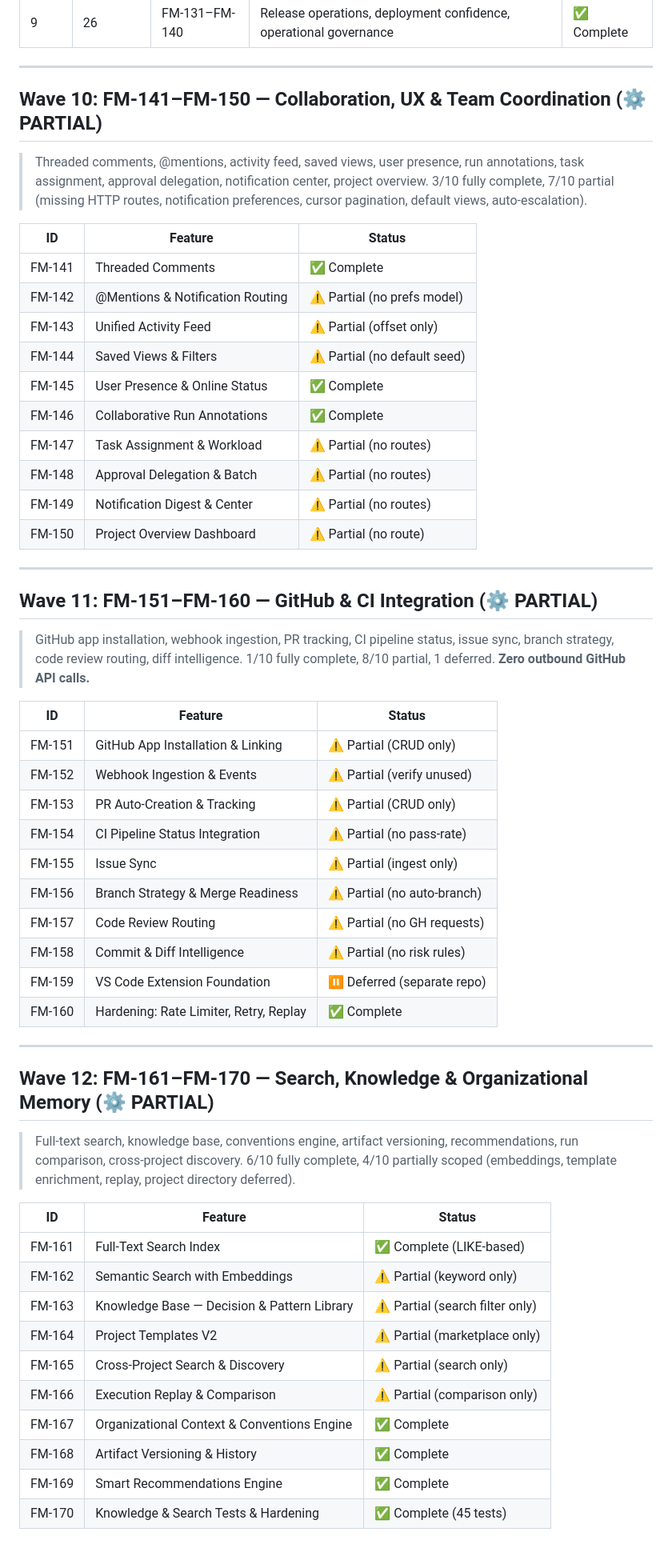
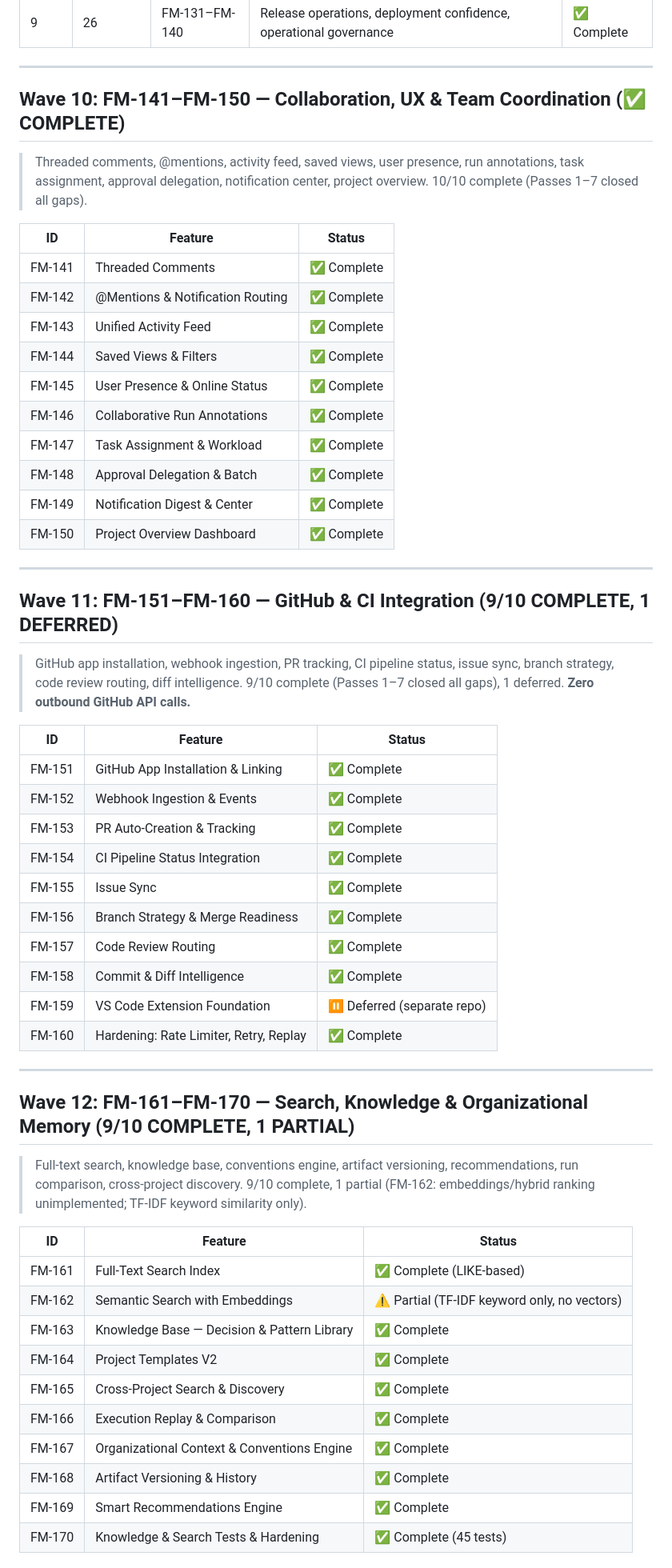
Before and after one commit to priyankmistry21699-web/Forgemind, a Markdown page: docs/ARCHITECTURE.md, the part around one of its changes. Shown at 80% size. Rendered like a GitHub page.

Commit message:
docs: correct FM-141-180 tally to 38C/1P/1D after strict re-audit
Post-audit doc sync for commit ef0570e:
- FM-162 (Semantic Search) restored to PARTIAL: 3/5 ACs unmet
  (no embeddings, no hybrid ranking, no vector search)
- FM-151, FM-155, FM-175 confirmed COMPLETE
- FM-159 remains DEFERRED

Corrected files:
- docs/MILESTONE_SUMMARY.md: tally, FM-162 status, Wave 12 summary
- docs/ARCHITECTURE.md: all 4 wave tables synced, test count 1132,
  bottom tally 38C/1P/1D, removed stale partial rows
- README.md: footer tally updated to 38 complete + 1 partial + 1 deferred

Audited truth: 38 COMPLETE, 1 PARTIAL (FM-162), 1 DEFERRED (FM-159).

```diff
--- a/docs/ARCHITECTURE.md
+++ b/docs/ARCHITECTURE.md
@@ -935,65 +935,64 @@ Execution checkpoint infrastructure with persistent state snapshots, resume sema
 
 ---
 
-## Wave 10: FM-141–FM-150 — Collaboration, UX & Team Coordination (⚙️ PARTIAL)
+## Wave 10: FM-141–FM-150 — Collaboration, UX & Team Coordination (✅ COMPLETE)
 
 > Threaded comments, @mentions, activity feed, saved views, user presence,
 > run annotations, task assignment, approval delegation, notification center,
-> project overview. 3/10 fully complete, 7/10 partial (missing HTTP routes,
-> notification preferences, cursor pagination, default views, auto-escalation).
+> project overview. 10/10 complete (Passes 1–7 closed all gaps).
 
 | ID     | Feature                          | Status                       |
 | ------ | -------------------------------- | ---------------------------- |
 | FM-141 | Threaded Comments                | ✅ Complete                  |
-| FM-142 | @Mentions & Notification Routing | ⚠️ Partial (no prefs model)  |
-| FM-143 | Unified Activity Feed            | ⚠️ Partial (offset only)     |
-| FM-144 | Saved Views & Filters            | ⚠️ Partial (no default seed) |
+| FM-142 | @Mentions & Notification Routing | ✅ Complete                  |
+| FM-143 | Unified Activity Feed            | ✅ Complete                  |
+| FM-144 | Saved Views & Filters            | ✅ Complete                  |
 | FM-145 | User Presence & Online Status    | ✅ Complete                  |
 | FM-146 | Collaborative Run Annotations    | ✅ Complete                  |
-| FM-147 | Task Assignment & Workload       | ⚠️ Partial (no routes)       |
-| FM-148 | Approval Delegation & Batch      | ⚠️ Partial (no routes)       |
-| FM-149 | Notification Digest & Center     | ⚠️ Partial (no routes)       |
-| FM-150 | Project Overview Dashboard       | ⚠️ Partial (no route)        |
+| FM-147 | Task Assignment & Workload       | ✅ Complete                  |
+| FM-148 | Approval Delegation & Batch      | ✅ Complete                  |
+| FM-149 | Notification Digest & Center     | ✅ Complete                  |
+| FM-150 | Project Overview Dashboard       | ✅ Complete                  |
 
 ---
 
-## Wave 11: FM-151–FM-160 — GitHub & CI Integration (⚙️ PARTIAL)
+## Wave 11: FM-151–FM-160 — GitHub & CI Integration (9/10 COMPLETE, 1 DEFERRED)
 
 > GitHub app installation, webhook ingestion, PR tracking, CI pipeline status,
 > issue sync, branch strategy, code review routing, diff intelligence.
-> 1/10 fully complete, 8/10 partial, 1 deferred. **Zero outbound GitHub API calls.**
+> 9/10 complete (Passes 1–7 closed all gaps), 1 deferred. **Zero outbound GitHub API calls.**
 
 | ID     | Feature                                | Status                      |
 | ------ | -------------------------------------- | --------------------------- |
-| FM-151 | GitHub App Installation & Linking      | ⚠️ Partial (CRUD only)      |
-| FM-152 | Webhook Ingestion & Events             | ⚠️ Partial (verify unused)  |
-| FM-153 | PR Auto-Creation & Tracking            | ⚠️ Partial (CRUD only)      |
-| FM-154 | CI Pipeline Status Integration         | ⚠️ Partial (no pass-rate)   |
-| FM-155 | Issue Sync                             | ⚠️ Partial (ingest only)    |
-| FM-156 | Branch Strategy & Merge Readiness      | ⚠️ Partial (no auto-branch) |
-| FM-157 | Code Review Routing                    | ⚠️ Partial (no GH requests) |
-| FM-158 | Commit & Diff Intelligence             | ⚠️ Partial (no risk rules)  |
+| FM-151 | GitHub App Installation & Linking      | ✅ Complete                 |
+| FM-152 | Webhook Ingestion & Events             | ✅ Complete                 |
+| FM-153 | PR Auto-Creation & Tracking            | ✅ Complete                 |
+| FM-154 | CI Pipeline Status Integration         | ✅ Complete                 |
+| FM-155 | Issue Sync                             | ✅ Complete                 |
+| FM-156 | Branch Strategy & Merge Readiness      | ✅ Complete                 |
+| FM-157 | Code Review Routing                    | ✅ Complete                 |
+| FM-158 | Commit & Diff Intelligence             | ✅ Complete                 |
 | FM-159 | VS Code Extension Foundation           | ⏸️ Deferred (separate repo) |
 | FM-160 | Hardening: Rate Limiter, Retry, Replay | ✅ Complete                 |
 
 ---
 
-## Wave 12: FM-161–FM-170 — Search, Knowledge & Organizational Memory (⚙️ PARTIAL)
+## Wave 12: FM-161–FM-170 — Search, Knowledge & Organizational Memory (9/10 COMPLETE, 1 PARTIAL)
 
 > Full-text search, knowledge base, conventions engine, artifact versioning,
-> recommendations, run comparison, cross-project discovery. 6/10 fully complete,
-> 4/10 partially scoped (embeddings, template enrichment, replay, project directory deferred).
+> recommendations, run comparison, cross-project discovery. 9/10 complete,
+> 1 partial (FM-162: embeddings/hybrid ranking unimplemented; TF-IDF keyword similarity only).
 
-| ID     | Feature                                     | Status                          |
-| ------ | ------------------------------------------- | ------------------------------- |
-| FM-161 | Full-Text Search Index                      | ✅ Complete (LIKE-based)        |
-| FM-162 | Semantic Search with Embeddings             | ⚠️ Partial (keyword only)       |
-| FM-163 | Knowledge Base — Decision & Pattern Library | ⚠️ Partial (search filter only) |
-| FM-164 | Project Templates V2                        | ⚠️ Partial (marketplace only)   |
-| FM-165 | Cross-Project Search & Discovery            | ⚠️ Partial (search only)        |
-| FM-166 | Execution Replay & Comparison               | ⚠️ Partial (comparison only)    |
-| FM-167 | Organizational Context & Conventions Engine | ✅ Complete                     |
-| FM-168 | Artifact Versioning & History               | ✅ Complete                     |
-| FM-169 | Smart Recommendations Engine                | ✅ Complete                     |
-| FM-170 | Knowledge & Search Tests & Hardening        | ✅ Complete (45 tests)          |
+| ID     | Feature                                     | Status                                        |
+| ------ | ------------------------------------------- | --------------------------------------------- |
+| FM-161 | Full-Text Search Index                      | ✅ Complete (LIKE-based)                      |
+| FM-162 | Semantic Search with Embeddings             | ⚠️ Partial (TF-IDF keyword only, no vectors) |
+| FM-163 | Knowledge Base — Decision & Pattern Library | ✅ Complete                                   |
+| FM-164 | Project Templates V2                        | ✅ Complete                                   |
+| FM-165 | Cross-Project Search & Discovery            | ✅ Complete                                   |
+| FM-166 | Execution Replay & Comparison               | ✅ Complete                                   |
+| FM-167 | Organizational Context & Conventions Engine | ✅ Complete                                   |
+| FM-168 | Artifact Versioning & History               | ✅ Complete                                   |
+| FM-169 | Smart Recommendations Engine                | ✅ Complete                                   |
+| FM-170 | Knowledge & Search Tests & Hardening        | ✅ Complete (45 tests)                        |
 
```
Also changed, not shown: other parts of docs/ARCHITECTURE.md (+9 -9 lines), README.md (+1 -1 lines), docs/MILESTONE_SUMMARY.md (+4 -4 lines).
